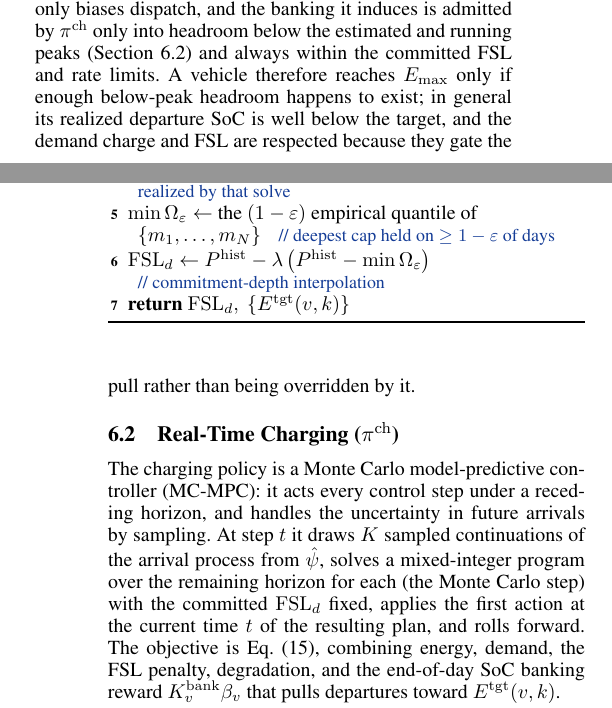
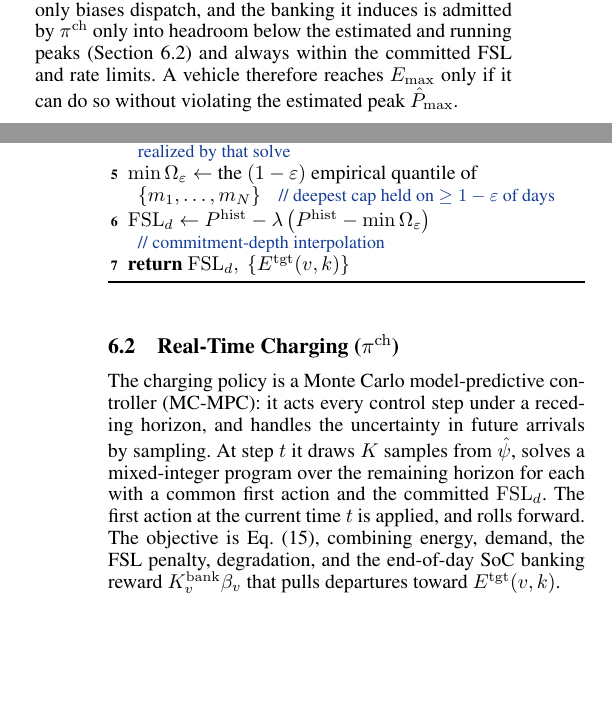
Before and after one commit to rishavsen1/Persistence-CONSENT-DR, a LaTeX paper (main.tex, which reads sections/approach.tex): two parts of the columns of pages 9 and 10 of 15, joined at a grey line, cut so that both start at the same text, the shorter picture padded with empty space. Compiled offline with pdfLaTeX.

Commit message:
Updates from Overleaf

```diff
--- a/sections/approach.tex
+++ b/sections/approach.tex
@@ -46,13 +46,13 @@ $\FSL_d \leftarrow \Phist - \lambda\,\bigl(\Phist - \min \Omeps\bigr)$
 
 % A cap $F$ is held on sampled day $i$ exactly when that day's window peak $m_i = \max_{t\in\evwin{d}} \Ptot{t}$ stays at or below it: \begin{equation}\label{eq:xflag} \text{day $i$ holds cap $F$} \;\Longleftrightarrow\; m_i \le F \;\Longleftrightarrow\; \Ptot{t} \le F \ \text{for every } t \in \evwin{d}. \end{equation} The commitment is thus evaluated \emph{jointly} over the window: a day counts as a failure if it breaches the cap at \emph{any} within-window step, not as a per-step average. A level that passes most steps can still fail the joint test, and only the joint test matches the delivery guarantee the building sells. Taking the $(1-\varepsilon)$ quantile of the peaks $\{m_i\}$ therefore returns $\min\Omeps$, the deepest cap held on at least a $1-\varepsilon$ fraction of sampled days. Because the peaks $m_i$ are read from the risk-neutral solve, which was not itself trying to reach deeper caps, $\min\Omeps$ is a \emph{conservative} estimate of the deepest deliverable level; a per-candidate delivery pass would only lower it, so the reported commitments understate rather than overstate what the fleet can hold. The interpolation returns the null commitment $\FSL_d = \Phist$ at $\lambda = 0$ and this deepest $\varepsilon$-feasible level at $\lambda = 1$, and Proposition~\ref{prop:newsvendor} identifies the risk-neutral anchor within this family.
 
-The terminal targets $\etarget{v}{k}$ set how much buffer the commitment layer \emph{asks} each user to leave behind; they are a soft pull, not a hard requirement. The current implementation uses a uniform aspiration, $\etarget{v}{k} = E_{\max}(v)$, nominally asking every vehicle to bank to its usable maximum. This does not mean vehicles are charged to full: the target only biases dispatch, and the banking it induces is admitted by $\pich$ only into headroom below the estimated and running peaks (Section~\ref{sec:approach-ch}) and always within the committed FSL and rate limits. A vehicle therefore reaches $E_{\max}$ only if enough below-peak headroom happens to exist; in general its realized departure SoC is well below the target, and the demand charge and FSL are respected because they gate the pull rather than being overridden by it.
+The terminal targets $\etarget{v}{k}$ set how much buffer the commitment layer \emph{asks} each user to leave behind; they are a soft pull, not a hard requirement. The current implementation uses a uniform aspiration, $\etarget{v}{k} = E_{\max}(v)$, nominally asking every vehicle to bank to its usable maximum. This does not mean vehicles are charged to full: the target only biases dispatch, and the banking it induces is admitted by $\pich$ only into headroom below the estimated and running peaks (Section~\ref{sec:approach-ch}) and always within the committed FSL and rate limits. A vehicle therefore reaches $E_{\max}$ only if it can do so without violating the estimated peak $\Pmaxhat$.
 
 % The uniform aspiration is deliberately simple and, being maximal, un-prioritized: it does not shape the buffer to the commitment's actual shortfall or choose which vehicles should carry it. A refinement that distributes only the buffer the commitment requires (from $\min\Omeps$), across users in proportion to their forecast availability, would reduce unnecessary banking and its degradation cost without changing the interface to $\pich$; we treat it as future work and report results under the uniform aspiration.
 
 \subsection{Real-Time Charging ($\pich$)}\label{sec:approach-ch}
 
-The charging policy is a Monte Carlo model-predictive controller (MC-MPC): it acts every control step under a receding horizon, and handles the uncertainty in future arrivals by sampling. At step $t$ it draws $K$ sampled continuations of the arrival process from $\psihat$, solves a mixed-integer program over the remaining horizon for each (the Monte Carlo step) with the committed $\FSL_d$ fixed, applies the first action at the current time $t$ of the resulting plan, and rolls forward. The objective is Eq.~\eqref{eq:chobj}, combining energy, demand, the FSL penalty, degradation, and the end-of-day SoC banking reward $\Kbank{v}\bshort{v}$ that pulls departures toward $\etarget{v}{k}$.
+The charging policy is a Monte Carlo model-predictive controller (MC-MPC): it acts every control step under a receding horizon, and handles the uncertainty in future arrivals by sampling. At step $t$ it draws $K$ samples from $\psihat$, solves a mixed-integer program over the remaining horizon for each with a common first action and the committed $\FSL_d$. The first action at the current time $t$ is applied, and rolls forward. The objective is Eq.~\eqref{eq:chobj}, combining energy, demand, the FSL penalty, degradation, and the end-of-day SoC banking reward $\Kbank{v}\bshort{v}$ that pulls departures toward $\etarget{v}{k}$.
 
 \begin{algorithm}[t]
 \caption{$\pich$: model-predictive charging with banking}
```
